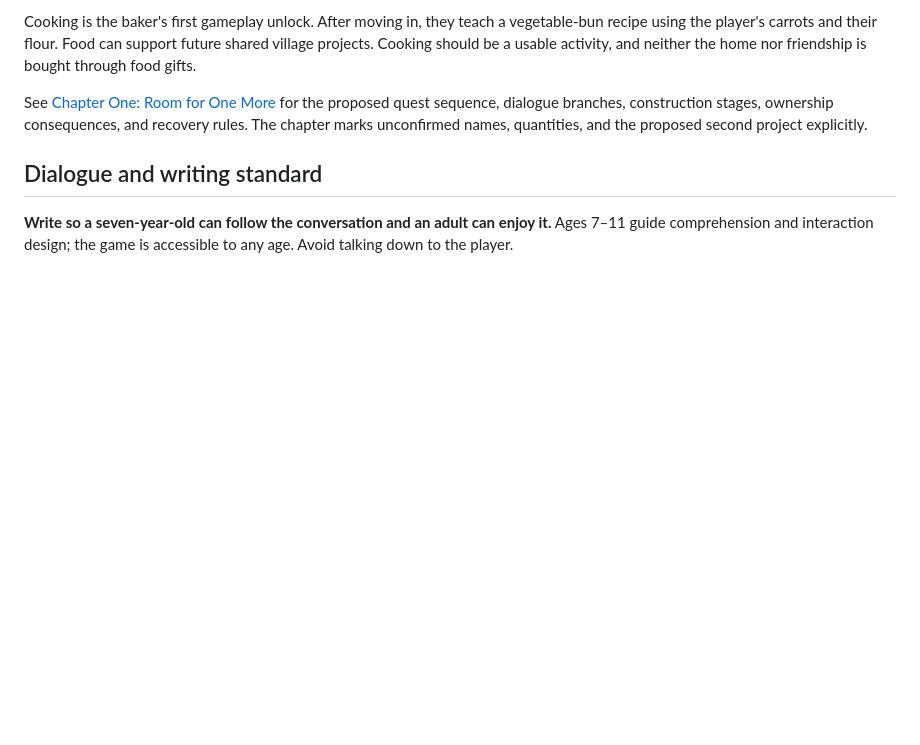
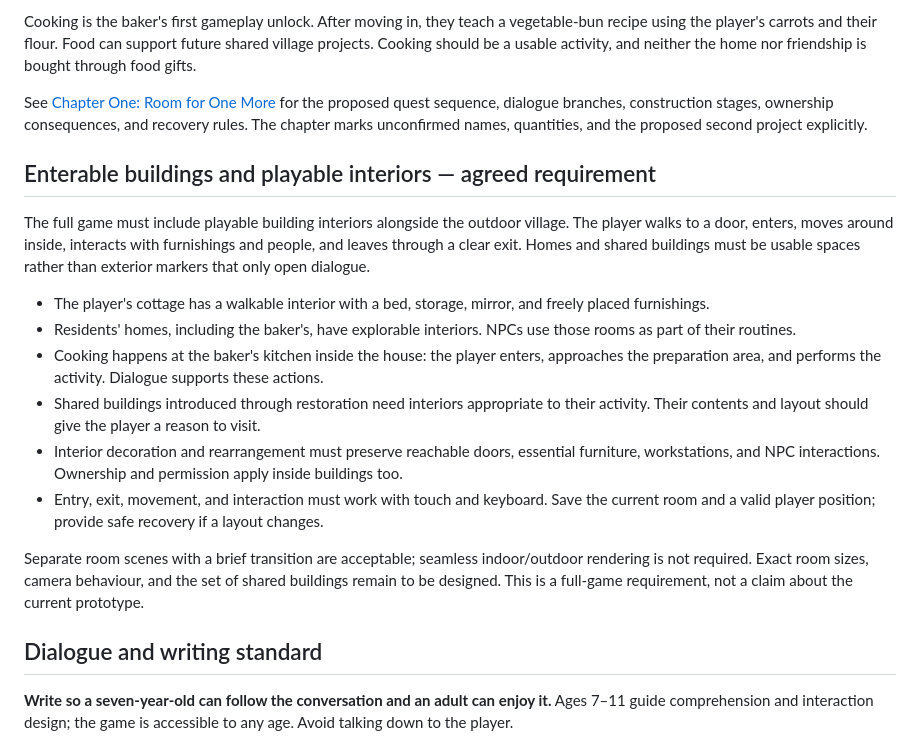
Before and after one commit to LostMyMouse/The-Fading-Kingdom, a Markdown page: docs/game-design.md, the part around the change. Rendered like a GitHub page; blank space fills up the shorter version.

Commit message:
docs: require enterable buildings and playable interiors

```diff
--- a/docs/game-design.md
+++ b/docs/game-design.md
@@ -57,6 +57,19 @@ These decisions describe the next design direction. The live prototype still use
 Cooking is the baker's first gameplay unlock. After moving in, they teach a vegetable-bun recipe using the player's carrots and their flour. Food can support future shared village projects. Cooking should be a usable activity, and neither the home nor friendship is bought through food gifts.
 
 See [Chapter One: Room for One More](chapter-one.md) for the proposed quest sequence, dialogue branches, construction stages, ownership consequences, and recovery rules. The chapter marks unconfirmed names, quantities, and the proposed second project explicitly.
+
+## Enterable buildings and playable interiors — agreed requirement
+
+The full game must include playable building interiors alongside the outdoor village. The player walks to a door, enters, moves around inside, interacts with furnishings and people, and leaves through a clear exit. Homes and shared buildings must be usable spaces rather than exterior markers that only open dialogue.
+
+- The player's cottage has a walkable interior with a bed, storage, mirror, and freely placed furnishings.
+- Residents' homes, including the baker's, have explorable interiors. NPCs use those rooms as part of their routines.
+- Cooking happens at the baker's kitchen inside the house: the player enters, approaches the preparation area, and performs the activity. Dialogue supports these actions.
+- Shared buildings introduced through restoration need interiors appropriate to their activity. Their contents and layout should give the player a reason to visit.
+- Interior decoration and rearrangement must preserve reachable doors, essential furniture, workstations, and NPC interactions. Ownership and permission apply inside buildings too.
+- Entry, exit, movement, and interaction must work with touch and keyboard. Save the current room and a valid player position; provide safe recovery if a layout changes.
+
+Separate room scenes with a brief transition are acceptable; seamless indoor/outdoor rendering is not required. Exact room sizes, camera behaviour, and the set of shared buildings remain to be designed. This is a full-game requirement, not a claim about the current prototype.
 
 ## Dialogue and writing standard
 
```
